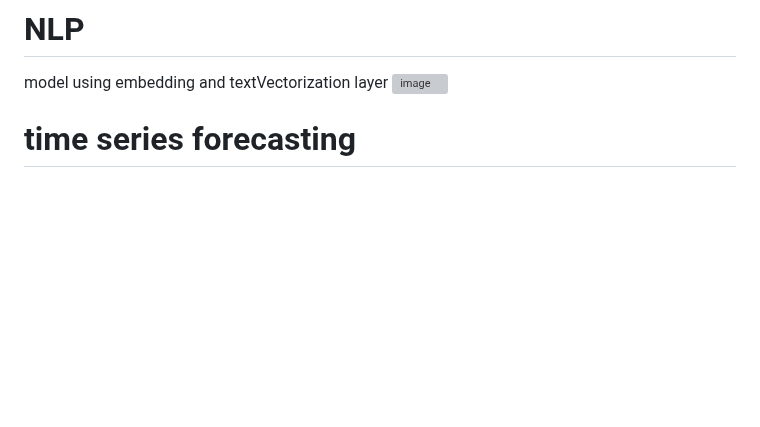
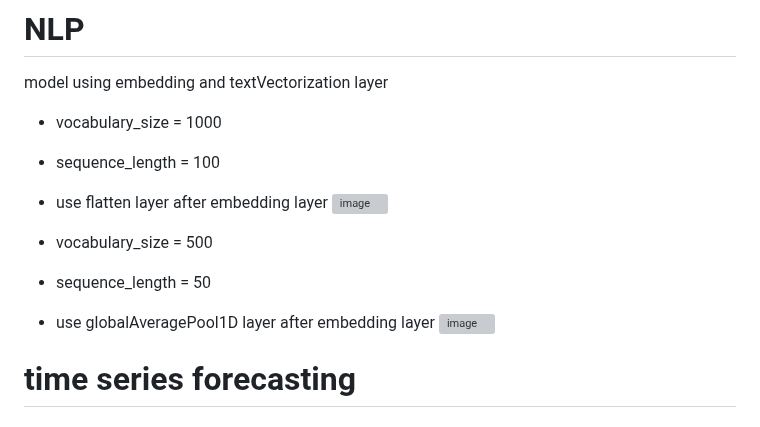
Before and after one commit to AEsir777/some-data-analysis-project, a Markdown page: README.md, the part around the change. Rendered like a GitHub page; blank space fills up the shorter version; grey boxes are pictures that could not be loaded.

```diff
--- a/README.md
+++ b/README.md
@@ -1,6 +1,15 @@
 # NLP
 model using embedding and textVectorization layer
+- vocabulary_size = 1000
+- sequence_length = 100
+- use flatten layer after embedding layer
 ![image](https://user-images.githubusercontent.com/77596290/217428943-7c110b06-b6ef-41ee-9f5a-e579a423de10.png)
+
+- vocabulary_size = 500
+- sequence_length = 50
+- use globalAveragePool1D layer after embedding layer
+![image](https://user-images.githubusercontent.com/77596290/217437590-7c9854ff-7480-4205-8bdb-9154e7c33c21.png)
+
 
 
 # time series forecasting
```
